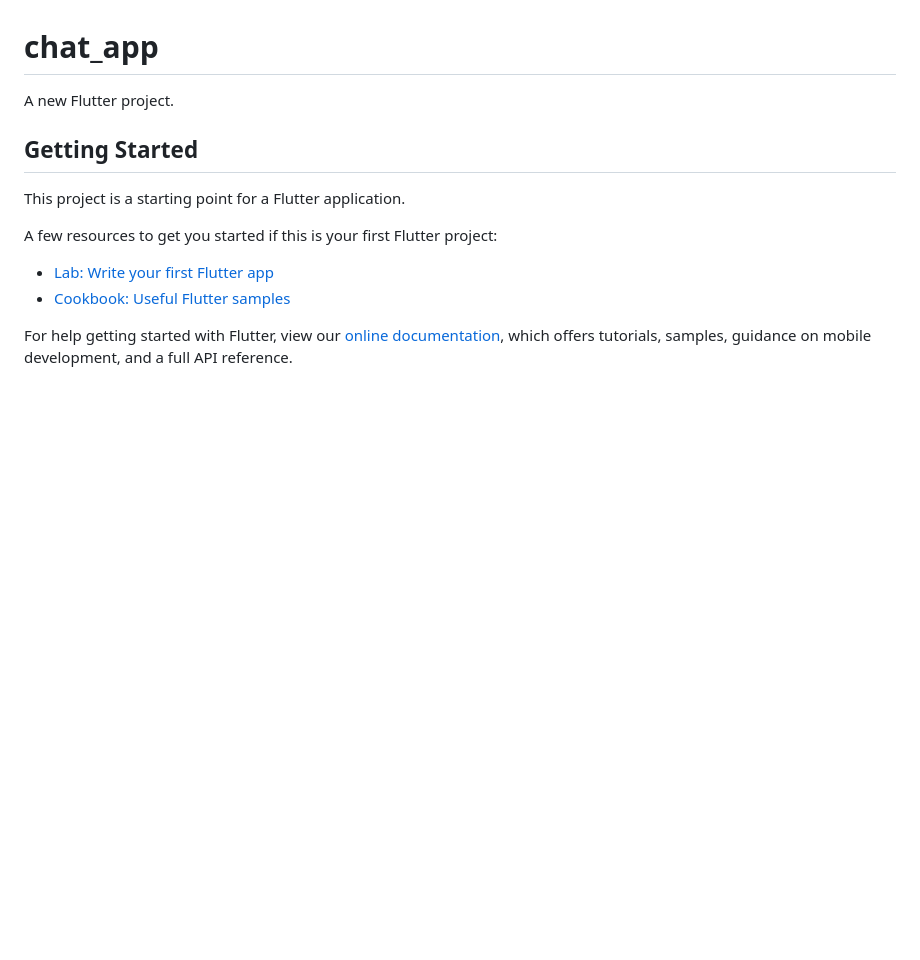
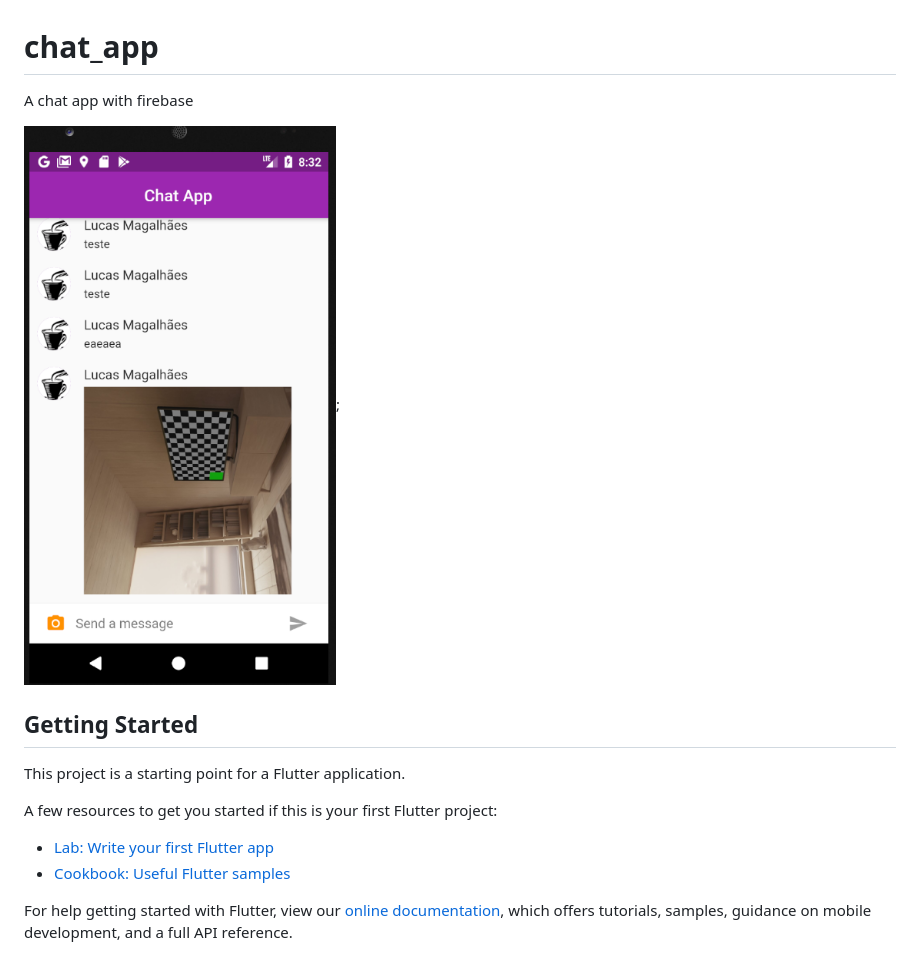
Before and after one commit to lucasgmagalhaes/flutter, a Markdown page: chat_app/README.md, the part around the change. Rendered like a GitHub page; pictures changed too: chat_app/chat-app.png (added); blank space fills up the shorter version.

Commit message:
finished chat_online

```diff
--- a/chat_app/README.md
+++ b/chat_app/README.md
@@ -1,6 +1,8 @@
 # chat_app
 
-A new Flutter project.
+A chat app with firebase
+
+![alt text](./chat-app.png);
 
 ## Getting Started
 
```
Also changed, not shown: 2 other files.
